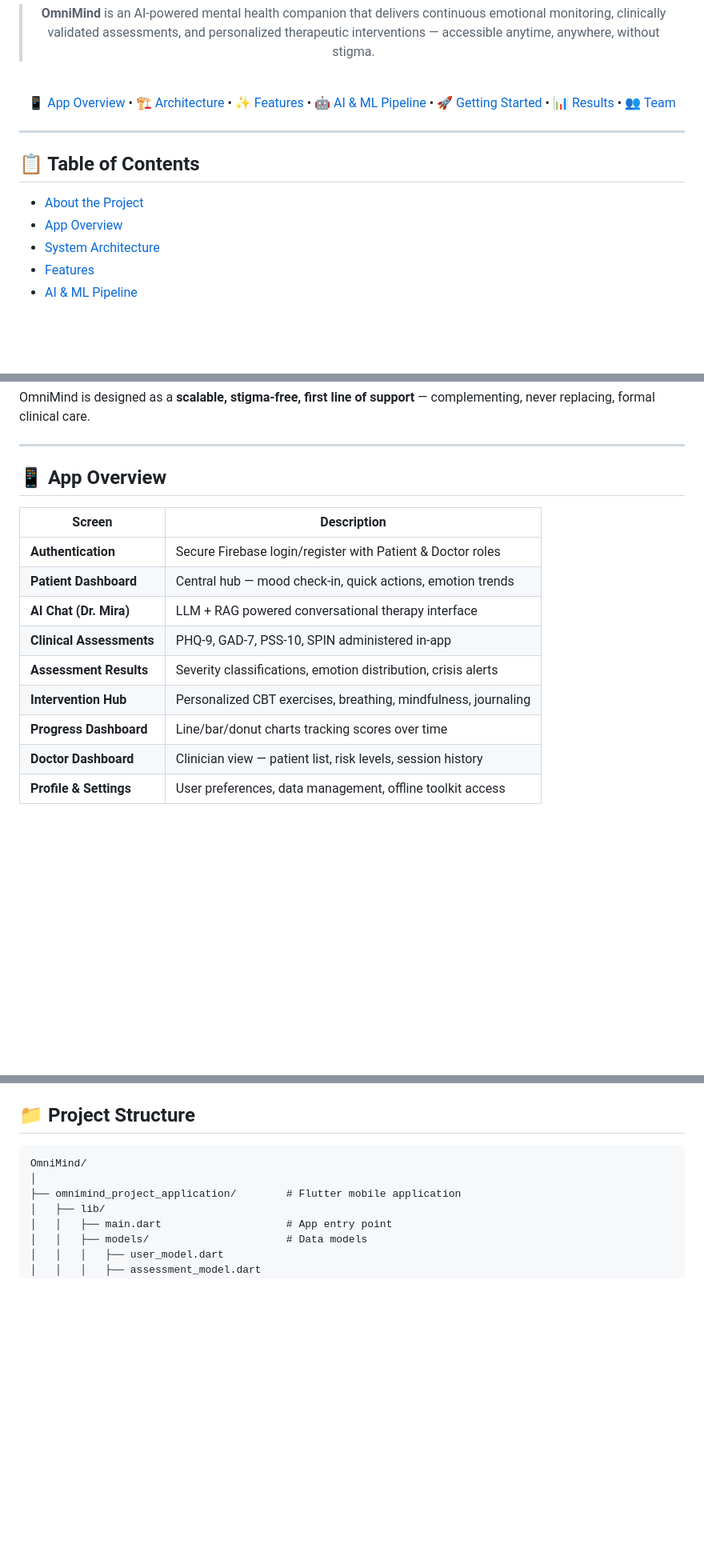
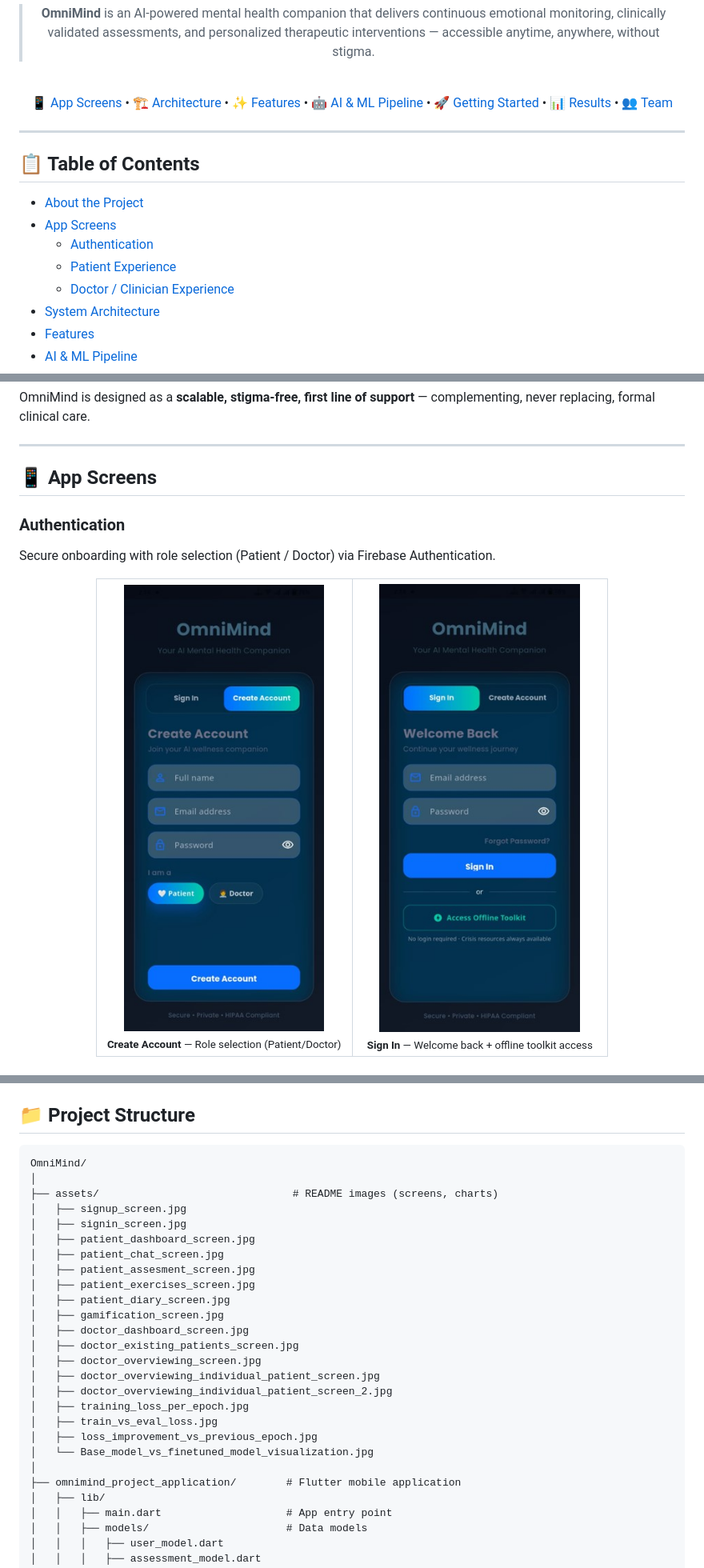
Before and after one commit to Ibad-Ur-Rahman-Memon/OmniMind, a Markdown page: README.md, 3 parts joined by grey strips. Shown at 80% size. Drawn GitHub-style; blank space fills up the shorter version.

````diff
--- a/README.md
+++ b/README.md
@@ -20,7 +20,7 @@
 
 <br/>
 
-[📱 App Overview](#-app-overview) • [🏗️ Architecture](#️-system-architecture) • [✨ Features](#-features) • [🤖 AI & ML Pipeline](#-ai--ml-pipeline) • [🚀 Getting Started](#-getting-started) • [📊 Results](#-results--evaluation) • [👥 Team](#-team)
+[📱 App Screens](#-app-screens) • [🏗️ Architecture](#️-system-architecture) • [✨ Features](#-features) • [🤖 AI & ML Pipeline](#-ai--ml-pipeline) • [🚀 Getting Started](#-getting-started) • [📊 Results](#-results--evaluation) • [👥 Team](#-team)
 
 </div>
 
@@ -29,7 +29,10 @@
 ## 📋 Table of Contents
 
 - [About the Project](#-about-the-project)
-- [App Overview](#-app-overview)
+- [App Screens](#-app-screens)
+  - [Authentication](#authentication)
+  - [Patient Experience](#patient-experience)
+  - [Doctor / Clinician Experience](#doctor--clinician-experience)
 - [System Architecture](#️-system-architecture)
 - [Features](#-features)
 - [AI & ML Pipeline](#-ai--ml-pipeline)
@@ -69,16 +73,24 @@ OmniMind is designed as a **scalable, stigma-free, first line of support** — c
 
 ---
 
-## 📱 App Overview
+## 📱 App Screens
 
-| Screen | Description |
-|--------|-------------|
-| **Authentication** | Secure Firebase login/register with Patient & Doctor roles |
-| **Patient Dashboard** | Central hub — mood check-in, quick actions, emotion trends |
-| **AI Chat (Dr. Mira)** | LLM + RAG powered conversational therapy interface |
-| **Clinical Assessments** | PHQ-9, GAD-7, PSS-10, SPIN administered in-app |
-| **Assessment Results** | Severity classifications, emotion distribution, crisis alerts |
-| **Intervention Hub** | Personalized CBT exercises, breathing, mindfulness, journaling |
-| **Progress Dashboard** | Line/bar/donut charts tracking scores over time |
-| **Doctor Dashboard** | Clinician view — patient list, risk levels, session history |
-| **Profile & Settings** | User preferences, data management, offline toolkit access |
+### Authentication
+
+Secure onboarding with role selection (Patient / Doctor) via Firebase Authentication.
+
+<div align="center">
+<table>
+<tr>
+<td align="center" width="50%">
+<img src="assets/signup_screen.jpg" alt="Sign Up Screen" width="280"/><br/>
+<sub><b>Create Account</b> — Role selection (Patient/Doctor)</sub>
+</td>
+<td align="center" width="50%">
+<img src="assets/signin_screen.jpg" alt="Sign In Screen" width="280"/><br/>
+<sub><b>Sign In</b> — Welcome back + offline toolkit access</sub>
+</td>
+</tr>
+</table>
+</div>
+
@@ -360,6 +472,25 @@ Supplements structured instruments with open-ended questions that reduce clinica
 
 ```
 OmniMind/
+│
+├── assets/                               # README images (screens, charts)
+│   ├── signup_screen.jpg
+│   ├── signin_screen.jpg
+│   ├── patient_dashboard_screen.jpg
+│   ├── patient_chat_screen.jpg
+│   ├── patient_assesment_screen.jpg
+│   ├── patient_exercises_screen.jpg
+│   ├── patient_diary_screen.jpg
+│   ├── gamification_screen.jpg
+│   ├── doctor_dashboard_screen.jpg
+│   ├── doctor_existing_patients_screen.jpg
+│   ├── doctor_overviewing_screen.jpg
+│   ├── doctor_overviewing_individual_patient_screen.jpg
+│   ├── doctor_overviewing_individual_patient_screen_2.jpg
+│   ├── training_loss_per_epoch.jpg
+│   ├── train_vs_eval_loss.jpg
+│   ├── loss_improvement_vs_previous_epoch.jpg
+│   └── Base_model_vs_finetuned_model_visualization.jpg
 │
 ├── omnimind_project_application/        # Flutter mobile application
 │   ├── lib/
````
Also changed, not shown: other parts of README.md (+114 -8 lines).
